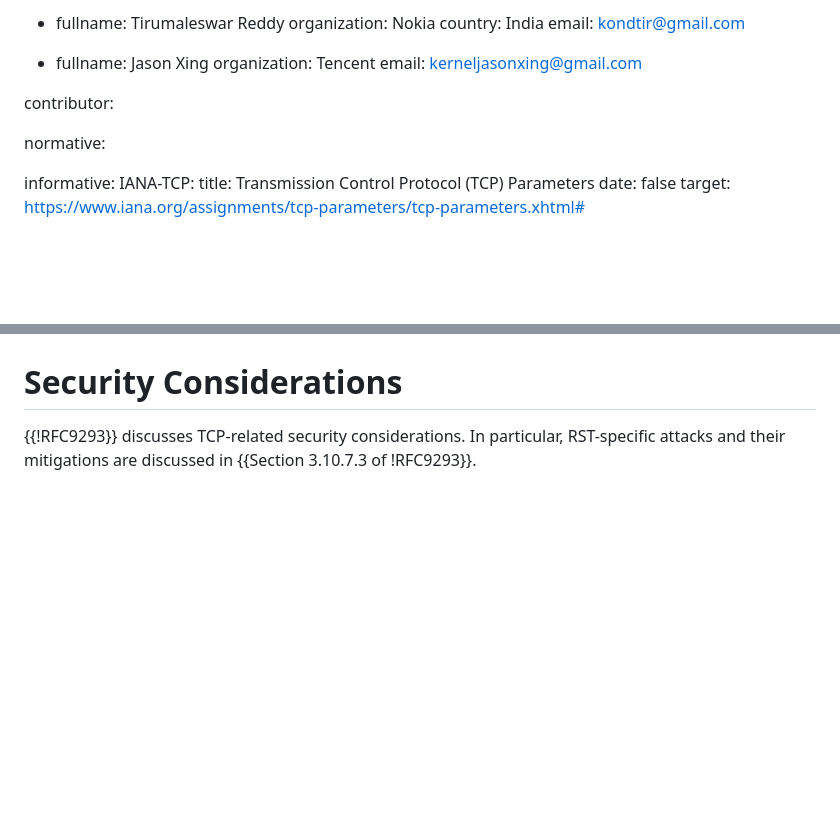
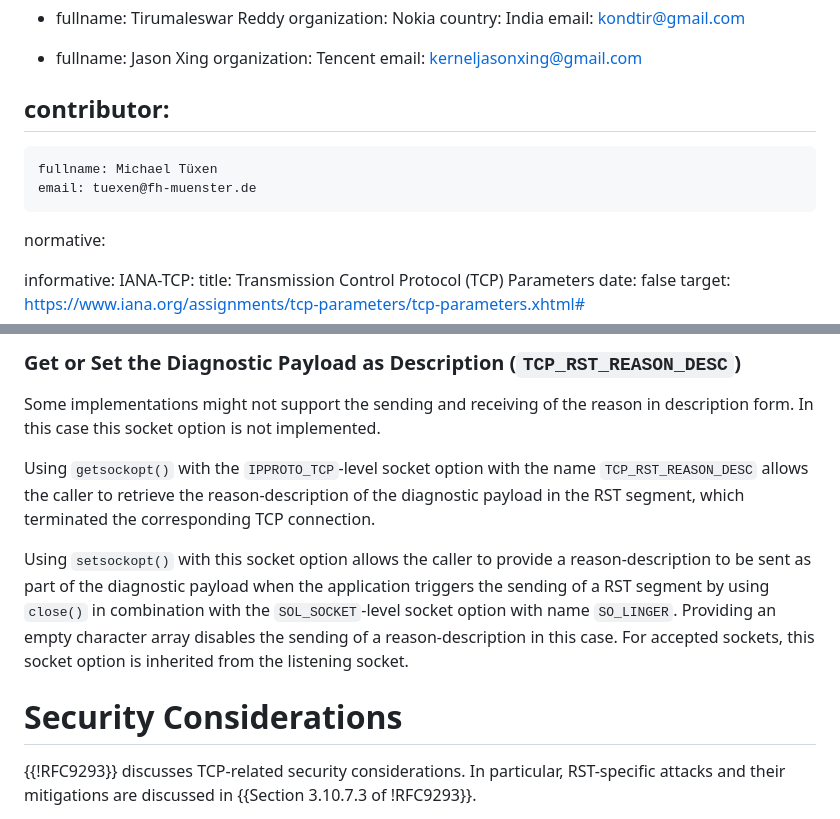
Before and after one commit to boucadair/draft-boucadair-tcpm-rst-diagnostic-payload, a Markdown page: draft-boucadair-tcpm-rst-diagnostic-payload.md, 2 parts joined by grey strips. Rendered like a GitHub page; blank space fills up the shorter version.

Commit message:
Initial version of Socket API
Please note that this is intended to worg with the upcoming
encoding of the diagnostic payload.

```diff
--- a/draft-boucadair-tcpm-rst-diagnostic-payload.md
+++ b/draft-boucadair-tcpm-rst-diagnostic-payload.md
@@ -34,6 +34,9 @@ author:
 
 
 contributor:
+ -
+    fullname: Michael Tüxen
+    email: tuexen@fh-muenster.de
 
 normative:
 
@@ -323,3 +419,21 @@ informative:
+### Get or Set the Diagnostic Payload as Description (``TCP_RST_REASON_DESC``)
+
+Some implementations might not support the sending and receiving of the
+reason in description form. In this case this socket option is not implemented.
+
+Using ``getsockopt()`` with the ``IPPROTO_TCP``-level socket option with the
+name ``TCP_RST_REASON_DESC`` allows the caller to retrieve the reason-description
+of the diagnostic payload in the RST segment, which terminated the corresponding
+TCP connection.
+
+Using ``setsockopt()`` with this socket option allows the caller to provide a
+reason-description to be sent as part of the diagnostic payload when the
+application triggers the sending of a RST segment by using ``close()`` in
+combination with the ``SOL_SOCKET``-level socket option with name ``SO_LINGER``.
+Providing an empty character array disables the sending of a reason-description
+in this case.
+For accepted sockets, this socket option is inherited from the listening socket.
+
 #  Security Considerations
 
    {{!RFC9293}} discusses TCP-related security considerations. In
```
Also changed, not shown: other parts of draft-boucadair-tcpm-rst-diagnostic-payload.md (+93 -0 lines).
